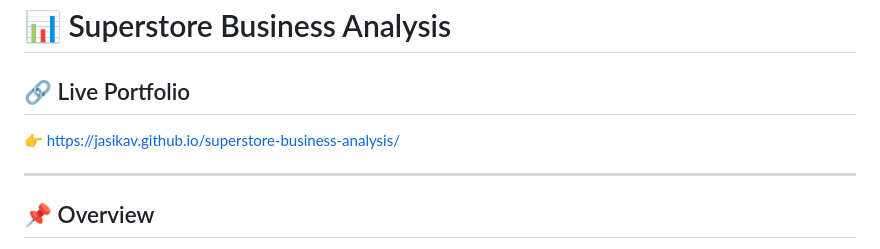
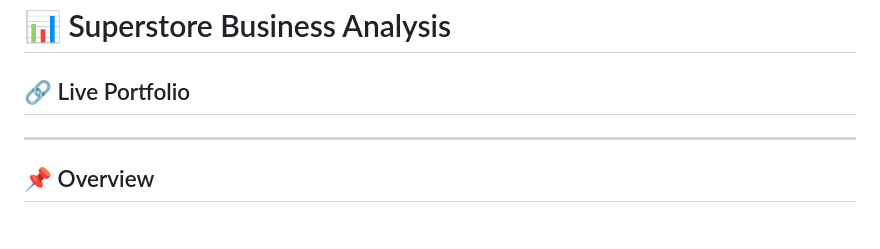
Before and after one commit to jasikav/superstore-business-analysis, a Markdown page: README.md, the part around the change. Rendered like a GitHub page.

```diff
--- a/README.md
+++ b/README.md
@@ -1,7 +1,7 @@
 # 📊 Superstore Business Analysis
 
 ## 🔗 Live Portfolio
-👉 https://jasikav.github.io/superstore-business-analysis/
+
 
 ---
 
```
